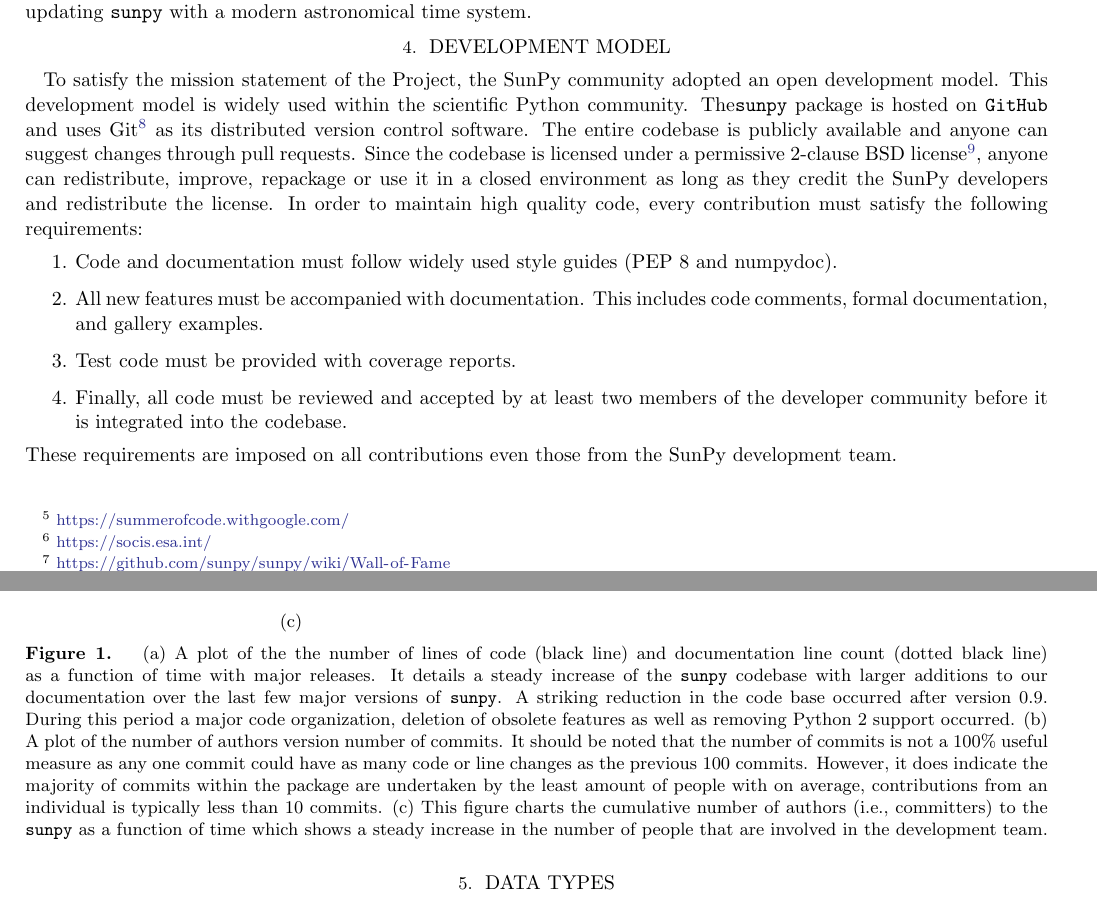
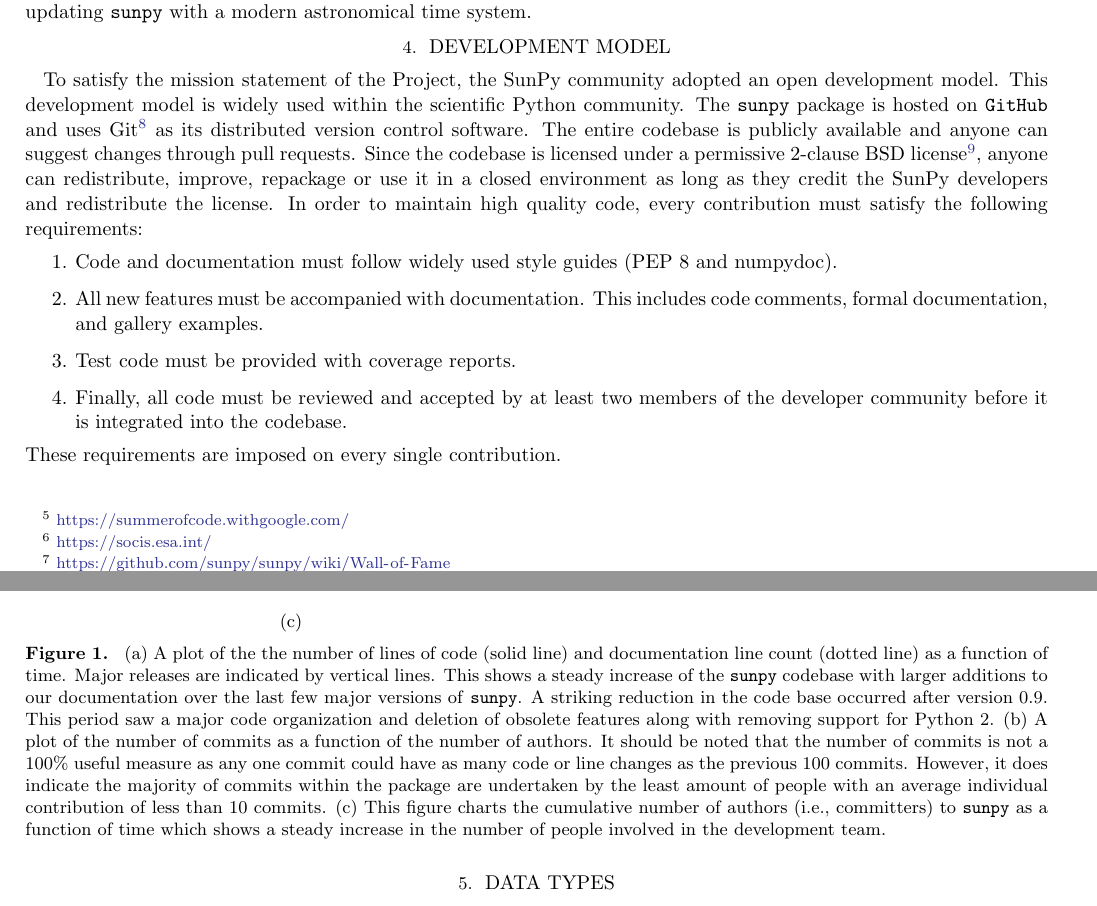
Before and after one commit to sunpy/sunpy-1.0-paper, a LaTeX paper (main.tex, which reads sections/4-development.tex): two parts of pages 3 and 4 of 14, joined at a grey line, cut so that both start at the same text. Compiled offline with pdfLaTeX.

Commit message:
partially addresses #63

```diff
--- a/sections/4-development.tex
+++ b/sections/4-development.tex
@@ -14,7 +14,7 @@ In order to maintain high quality code, every contribution must satisfy the foll
     \item Test code must be provided with coverage reports.
     \item Finally, all code must be reviewed and accepted by at least two members of the developer community before it is integrated into the codebase.
 \end{enumerate}
-These requirements are imposed on all contributions even those from the SunPy development team.
+These requirements are imposed on every single contribution.
 
 \begin{figure}
 \begin{tabular}{cc}
@@ -27,14 +27,15 @@ These requirements are imposed on all contributions even those from the SunPy de
 (c) \\
 \end{tabular}
 \caption{
-	(a) A plot of the the number of lines of code (black line) and documentation line count (dotted black line) as a function of time with major releases.
-	It details a steady increase of the \sunpypkg codebase with larger additions to our documentation over the last few major versions of \sunpypkg.
+	(a) A plot of the the number of lines of code (solid line) and documentation line count (dotted line) as a function of time.
+	Major releases are indicated by vertical lines.
+	This shows a steady increase of the \sunpypkg codebase with larger additions to our documentation over the last few major versions of \sunpypkg.
 	A striking reduction in the code base occurred after version 0.9.
-	During this period a major code organization, deletion of obsolete features as well as removing Python 2 support occurred.
-	(b) A plot of the number of authors version number of commits.
+	This period saw a major code organization and deletion of obsolete features along with removing support for Python 2.
+	(b) A plot of the number of commits as a function of the number of authors.
 	It should be noted that the number of commits is not a 100\% useful measure as any one commit could have as many code or line changes as the previous 100 commits.
-	However, it does indicate the majority of commits within the package are undertaken by the least amount of people with on average, contributions from an individual is typically less than 10 commits.
-	(c) This figure charts the cumulative number of authors (i.e., committers) to the \sunpypkg as a function of time which shows a steady increase in the number of people that are involved in the development team.
+	However, it does indicate the majority of commits within the package are undertaken by the least amount of people with an average individual contribution of less than 10 commits.
+	(c) This figure charts the cumulative number of authors (i.e., committers) to \sunpypkg as a function of time which shows a steady increase in the number of people involved in the development team.
 }
 \label{fig:metafig}
 \end{figure}
```
Also changed, not shown: sections/4-development.tex (2 more changed lines).
